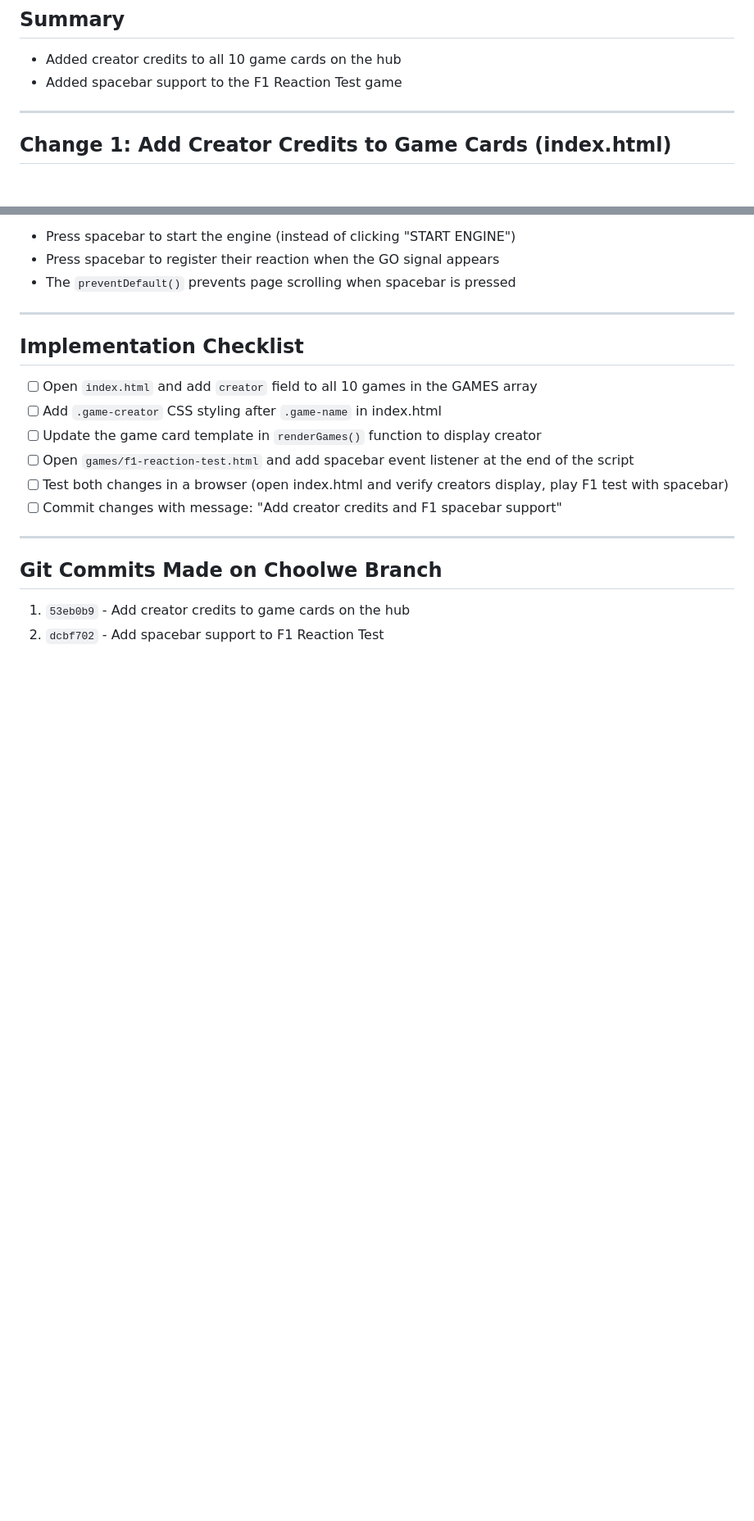
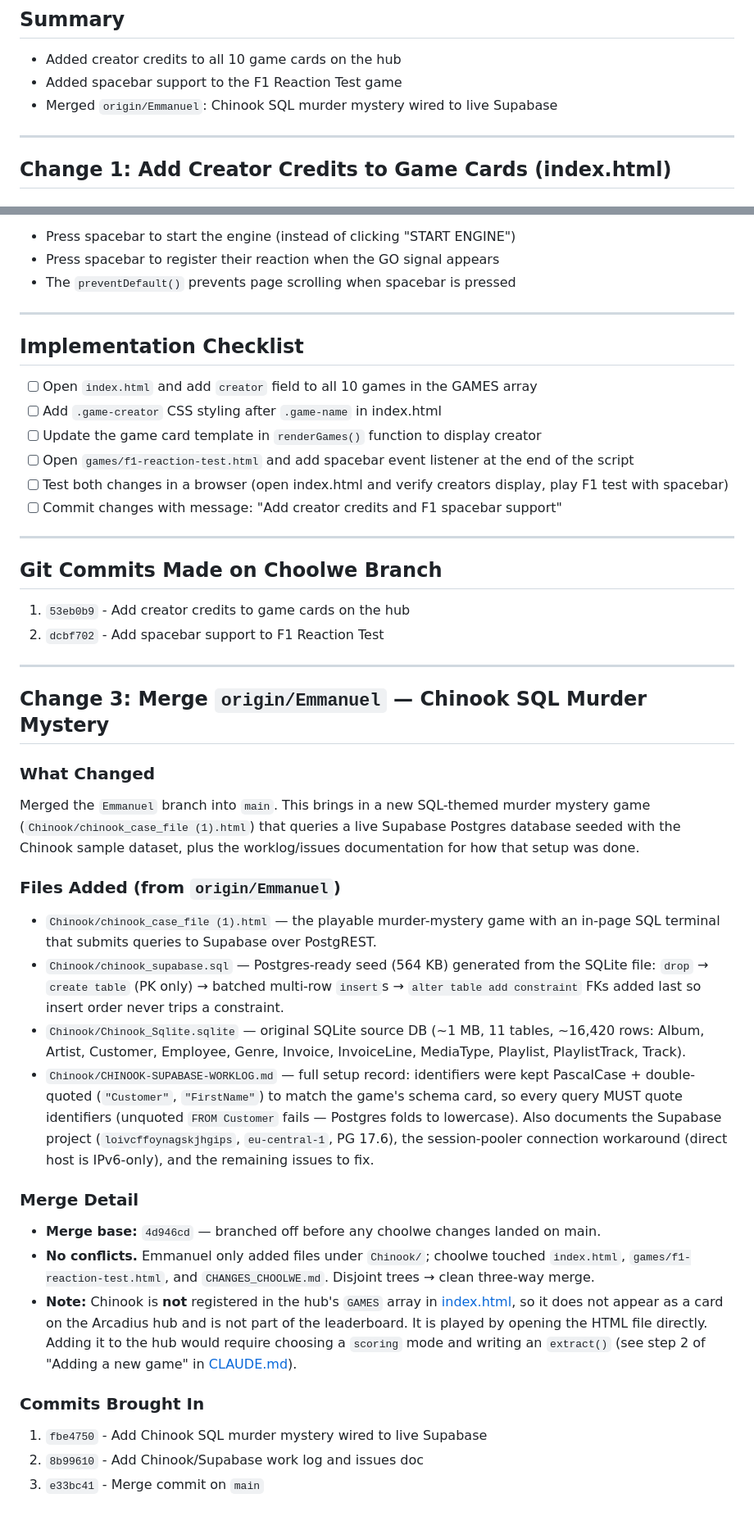
Before and after one commit to ccheelo-cmd/Dell-One-HTML-Games, a Markdown page: CHANGES_CHOOLWE.md, 2 parts joined by grey strips. Shown at 82% size. Rendered like a GitHub page; blank space fills up the shorter version.

Commit message:
Document Emmanuel/Chinook merge in CHANGES_CHOOLWE
Adds a Change 3 section recording what the Emmanuel merge brought in,
why it was conflict-free, and the open question of whether to register
Chinook in the hub's GAMES array.

Co-Authored-By: Claude Opus 4.7 (1M context) <noreply@anthropic.com>

```diff
--- a/CHANGES_CHOOLWE.md
+++ b/CHANGES_CHOOLWE.md
@@ -5,6 +5,7 @@ This document captures all changes made on the `choolwe` branch that need to be
 ## Summary
 - Added creator credits to all 10 game cards on the hub
 - Added spacebar support to the F1 Reaction Test game
+- Merged `origin/Emmanuel`: Chinook SQL murder mystery wired to live Supabase
 
 ---
 
@@ -211,3 +212,45 @@ This allows players to:
 
 1. `53eb0b9` - Add creator credits to game cards on the hub
 2. `dcbf702` - Add spacebar support to F1 Reaction Test
+
+---
+
+## Change 3: Merge `origin/Emmanuel` — Chinook SQL Murder Mystery
+
+### What Changed
+Merged the `Emmanuel` branch into `main`. This brings in a new SQL-themed murder
+mystery game (`Chinook/chinook_case_file (1).html`) that queries a live Supabase
+Postgres database seeded with the Chinook sample dataset, plus the worklog/issues
+documentation for how that setup was done.
+
+### Files Added (from `origin/Emmanuel`)
+- `Chinook/chinook_case_file (1).html` — the playable murder-mystery game with an
+  in-page SQL terminal that submits queries to Supabase over PostgREST.
+- `Chinook/chinook_supabase.sql` — Postgres-ready seed (564 KB) generated from the
+  SQLite file: `drop` → `create table` (PK only) → batched multi-row `insert`s →
+  `alter table add constraint` FKs added last so insert order never trips a constraint.
+- `Chinook/Chinook_Sqlite.sqlite` — original SQLite source DB (~1 MB, 11 tables,
+  ~16,420 rows: Album, Artist, Customer, Employee, Genre, Invoice, InvoiceLine,
+  MediaType, Playlist, PlaylistTrack, Track).
+- `Chinook/CHINOOK-SUPABASE-WORKLOG.md` — full setup record: identifiers were kept
+  PascalCase + double-quoted (`"Customer"`, `"FirstName"`) to match the game's
+  schema card, so every query MUST quote identifiers (unquoted `FROM Customer`
+  fails — Postgres folds to lowercase). Also documents the Supabase project
+  (`loivcffoynagskjhgips`, `eu-central-1`, PG 17.6), the session-pooler connection
+  workaround (direct host is IPv6-only), and the remaining issues to fix.
+
+### Merge Detail
+- **Merge base:** `4d946cd` — branched off before any choolwe changes landed on main.
+- **No conflicts.** Emmanuel only added files under `Chinook/`; choolwe touched
+  `index.html`, `games/f1-reaction-test.html`, and `CHANGES_CHOOLWE.md`. Disjoint
+  trees → clean three-way merge.
+- **Note:** Chinook is **not** registered in the hub's `GAMES` array in
+  [index.html](index.html), so it does not appear as a card on the Arcadius hub and
+  is not part of the leaderboard. It is played by opening the HTML file directly.
+  Adding it to the hub would require choosing a `scoring` mode and writing an
+  `extract()` (see step 2 of "Adding a new game" in [CLAUDE.md](CLAUDE.md)).
+
+### Commits Brought In
+1. `fbe4750` - Add Chinook SQL murder mystery wired to live Supabase
+2. `8b99610` - Add Chinook/Supabase work log and issues doc
+3. `e33bc41` - Merge commit on `main`
```
